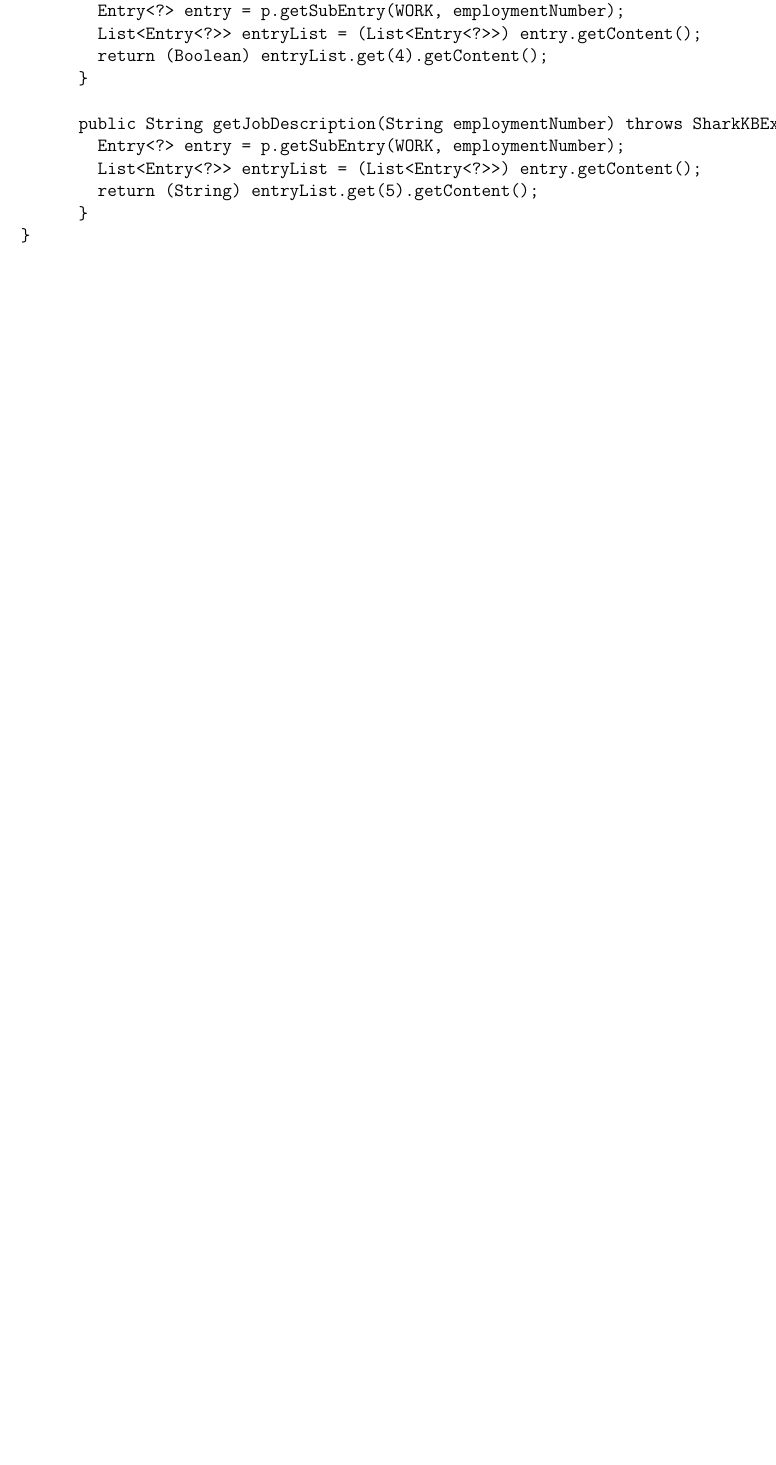
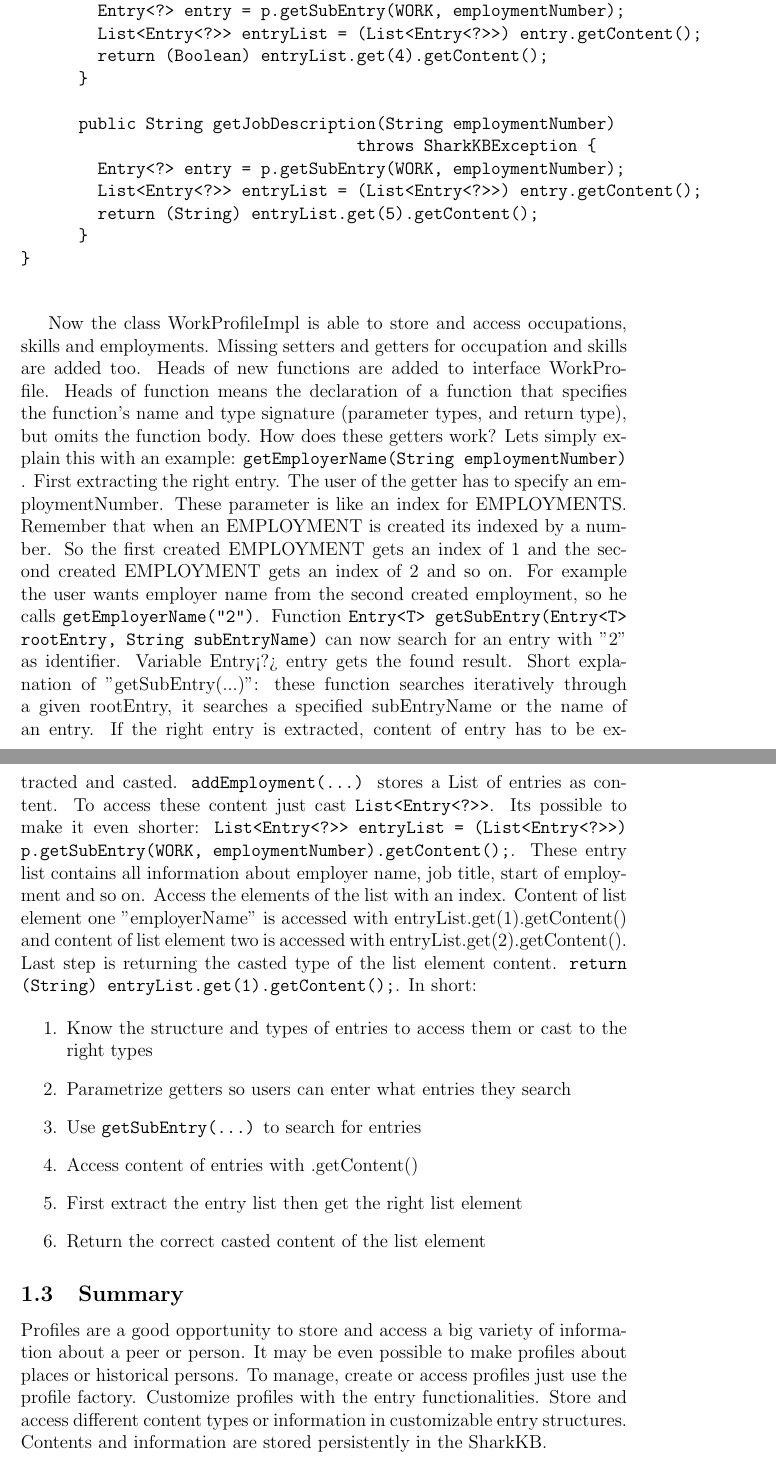
Before and after one commit to SharedKnowledge/SharkDeveloperGuide, a LaTeX document (latexSources/profile.tex): part of page 11 of 11 before the commit and two parts of pages 12 and 13 of 13 after it, the two joined at a grey line, cut so that both start at the same text, the shorter picture padded with empty space. Compiled offline with pdfLaTeX.

Commit message:
Profile chapter completed

```diff
--- a/latexSources/profile.tex
+++ b/latexSources/profile.tex
@@ -232,0 +240,3 @@ public interface WorkProfile {
+                                   throws SharkKBException;
+    String getJobTitle(String employmentNumber)
+                                   throws SharkKBException;
@@ -233,3 +246,8 @@ public interface WorkProfile {
+                                   throws SharkKBException;
+    Boolean getIsEmploymentCurrent(String employmentNumber)
+                                   throws SharkKBException;
+    String getJobDescription(String employmentNumber)
+                                   throws SharkKBException;
 }
 
 public class WorkProfileImpl implements WorkProfile {
@@ -331,5 +355,17 @@ public class WorkProfileImpl implements WorkProfile {
 
 \end{verbatim}
 
+Now the class WorkProfileImpl is able to store and access occupations, skills and employments. Missing setters and getters for occupation and skills are added too. Heads of new functions are added to interface WorkProfile. Heads of function means  the declaration of a function that specifies the function's name and type signature (parameter types, and return type), but omits the function body. How does these getters work? Lets simply explain this with an example: {\tt getEmployerName(String employmentNumber)} . First extracting the right entry. The user of the getter has to specify an employmentNumber. These parameter is like an index for EMPLOYMENTS. Remember that when an EMPLOYMENT is created its indexed by a number. So the first created EMPLOYMENT gets an index of 1 and the second created EMPLOYMENT gets an index of 2 and so on. For example the user wants employer name from the second created employment, so he calls {\tt getEmployerName("2")}. Function {\tt Entry<T> getSubEntry(Entry<T> rootEntry, String subEntryName)} can now search for an entry with "2" as identifier. Variable Entry<?> entry gets the found result. Short explanation of "getSubEntry(...)": these function searches iteratively through a given rootEntry, it searches a specified subEntryName or the name of an entry. If the right entry is extracted, content of entry has to be extracted and casted. {\tt addEmployment(...)} stores a List of entries as content. To access these content just cast {\tt List<Entry<?>>}. Its possible to make it even shorter: {\tt List<Entry<?>> entryList = (List<Entry<?>>) p.getSubEntry(WORK, employmentNumber).getContent();}. These entry list contains all information about employer name, job title, start of employment and so on. Access the elements of the list with an index. Content of list element one "employerName" is accessed with entryList.get(1).getContent() and content of list element two is accessed with entryList.get(2).getContent(). Last step is returning the casted type of the list element content. {\tt return (String) entryList.get(1).getContent();}. In short:
 
+\begin{enumerate}
+\item Know the structure and types of entries to access them or cast to the right types
+\item Parametrize getters so users can enter what entries they search
+\item Use {\tt getSubEntry(...)} to search for entries
+\item Access content of entries with .getContent()
+\item First extract the entry list then get the right list element
+\item Return the correct casted content of the list element
+\end{enumerate}
+
+\subsection{Summary}
+Profiles are a good opportunity to store and access a big variety of information about a peer or person. It may be even possible to make profiles about places or historical persons. To manage, create or access profiles just use the profile factory. Customize profiles with the entry functionalities. Store and access different  content types or information in customizable entry structures. Contents and information are stored persistently in the SharkKB.
 \end{document}
```
Also changed, not shown: latexSources/profile.pdf, latexSources/profile.tex (30 more changed lines), 3 other files.
